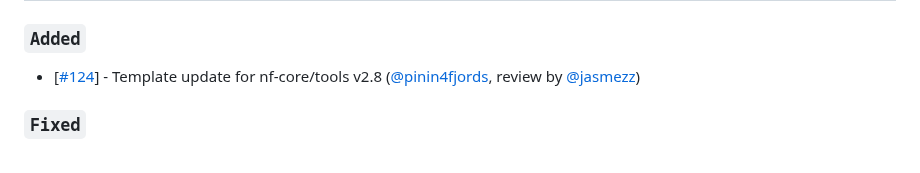
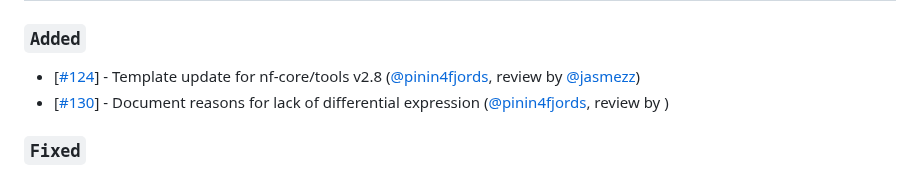
Before and after one commit to nf-core/differentialabundance, a Markdown page: CHANGELOG.md, the part around the change. GitHub-like rendering.

Commit message:
update changelog

```diff
--- a/CHANGELOG.md
+++ b/CHANGELOG.md
@@ -8,6 +8,7 @@ and this project adheres to [Semantic Versioning](https://semver.org/spec/v2.0.0
 ### `Added`
 
 - [[#124](https://github.com/nf-core/differentialabundance/pull/124)] - Template update for nf-core/tools v2.8 ([@pinin4fjords](https://github.com/pinin4fjords), review by [@jasmezz](https://github.com/jasmezz))
+- [[#130](https://github.com/nf-core/differentialabundance/pull/130)] - Document reasons for lack of differential expression ([@pinin4fjords](https://github.com/pinin4fjords), review by )
 
 ### `Fixed`
 
```
